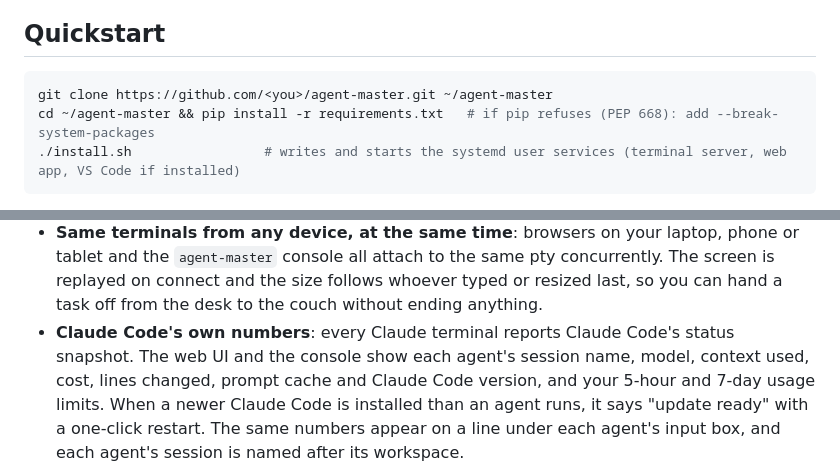
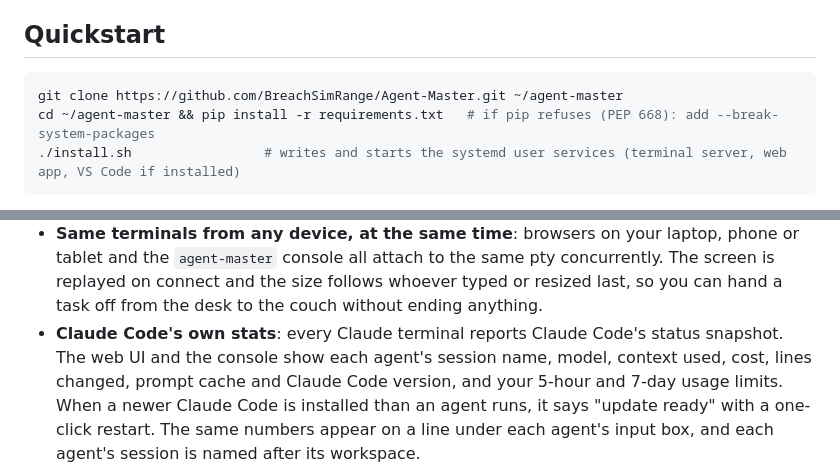
Before and after one commit to BreachSimRange/Agent-Master, a Markdown page: README.md, 2 parts joined by grey strips. Rendered like a GitHub page.

````diff
--- a/README.md
+++ b/README.md
@@ -105,7 +105,7 @@ Works over the SSH tunnel or a VPN the same way.
 ## Quickstart
 
 ```sh
-git clone https://github.com/<you>/agent-master.git ~/agent-master
+git clone https://github.com/BreachSimRange/Agent-Master.git ~/agent-master
 cd ~/agent-master && pip install -r requirements.txt   # if pip refuses (PEP 668): add --break-system-packages
 ./install.sh                 # writes and starts the systemd user services (terminal server, web app, VS Code if installed)
 ```
@@ -176,7 +176,7 @@ action: [Using it](docs/using.md).
   and the `agent-master` console all attach to the same pty concurrently. The screen is replayed
   on connect and the size follows whoever typed or resized last, so you can hand a task off from
   the desk to the couch without ending anything.
-- **Claude Code's own numbers**: every Claude terminal reports Claude Code's status snapshot. The
+- **Claude Code's own stats**: every Claude terminal reports Claude Code's status snapshot. The
   web UI and the console show each agent's session name, model, context used, cost, lines changed,
   prompt cache and Claude Code version, and your 5-hour and 7-day usage limits. When a newer Claude
   Code is installed than an agent runs, it says "update ready" with a one-click restart. The same
````
Also changed, not shown: other parts of README.md (+3 -3 lines).
